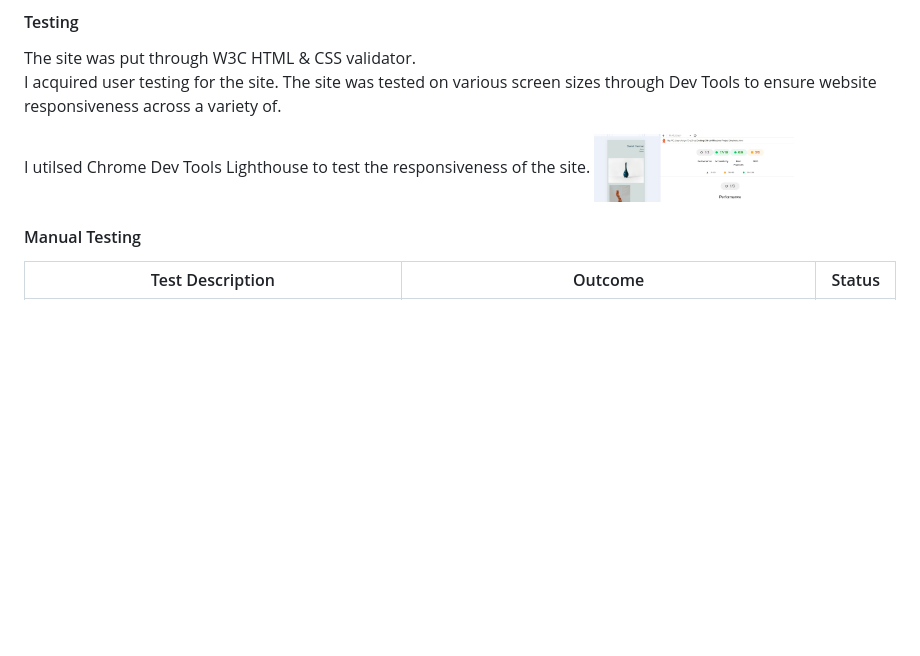
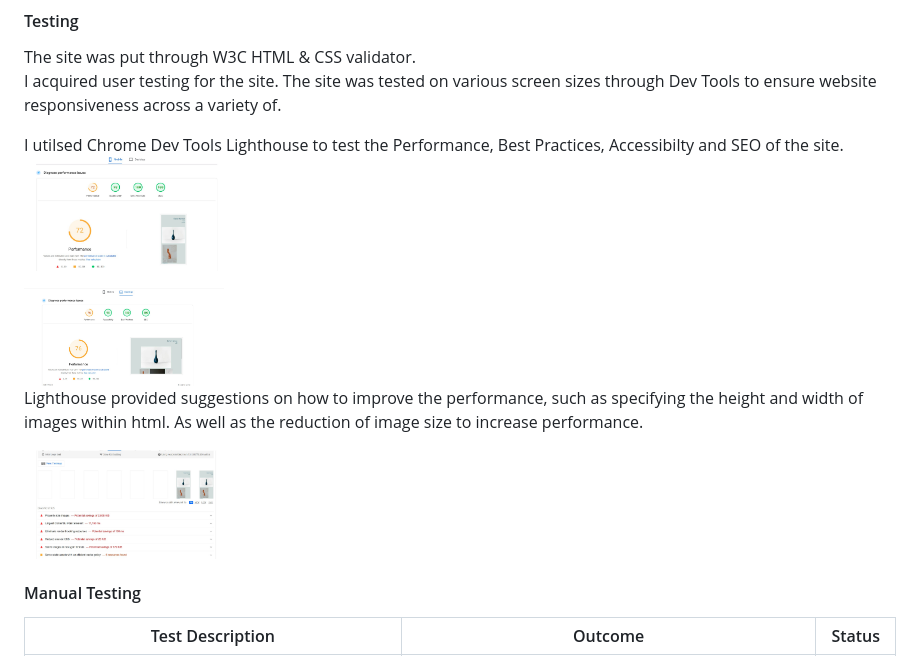
Before and after one commit to sims-bit/Milestone-Project-One.github.io, a Markdown page: README.md, the part around the change. Drawn GitHub-style; pictures changed too: Readme-media/desktop-lighthouse.jpg (added), Readme-media/lighthouse-suggestions.jpg (added), Readme-media/lighthouse-test-image.jpg (deleted); blank space fills up the shorter version.

Commit message:
Upload correct lighthouse images for readme.  Include images and description of chrome lighthouse within readme file.

```diff
--- a/README.md
+++ b/README.md
@@ -99,8 +99,16 @@ The site was put through W3C HTML & CSS validator.
 I acquired user testing for the site.
 The site was tested on various screen sizes through Dev Tools to ensure website responsiveness across a variety of.
 
-I utilsed Chrome Dev Tools Lighthouse to test the responsiveness of the site.
-<img src="./Readme-media/lighthouse-test-image.jpg" width="200px" height="auto" alt="screenshot of lighthouse test results.">
+I utilsed Chrome Dev Tools Lighthouse to test the Performance, Best Practices, Accessibilty and SEO of the site.
+<img src="./Readme-media/mobile-lighthouse.jpg" width="200px" height="auto" alt="screenshot of lighthouse test results.">
+
+<img src="./Readme-media/desktop-lighthouse.jpg" width="200px" height="auto" alt="screenshot of lighthouse test results.">
+
+Lighthouse provided suggestions on how to improve the performance, such as specifying the height and width of images within html. As well as the reduction of image size to increase performance.
+
+<img src="./Readme-media/lighthouse-suggestions.jpg" width="200px" height="auto" alt="screenshot of lighthouse test results.">
+
+
 
 #### Manual Testing
 
```
Also changed, not shown: Readme-media/accessibility-lighthouse.jpg (deleted), Readme-media/best-practices-lighthouse.jpg (deleted).
